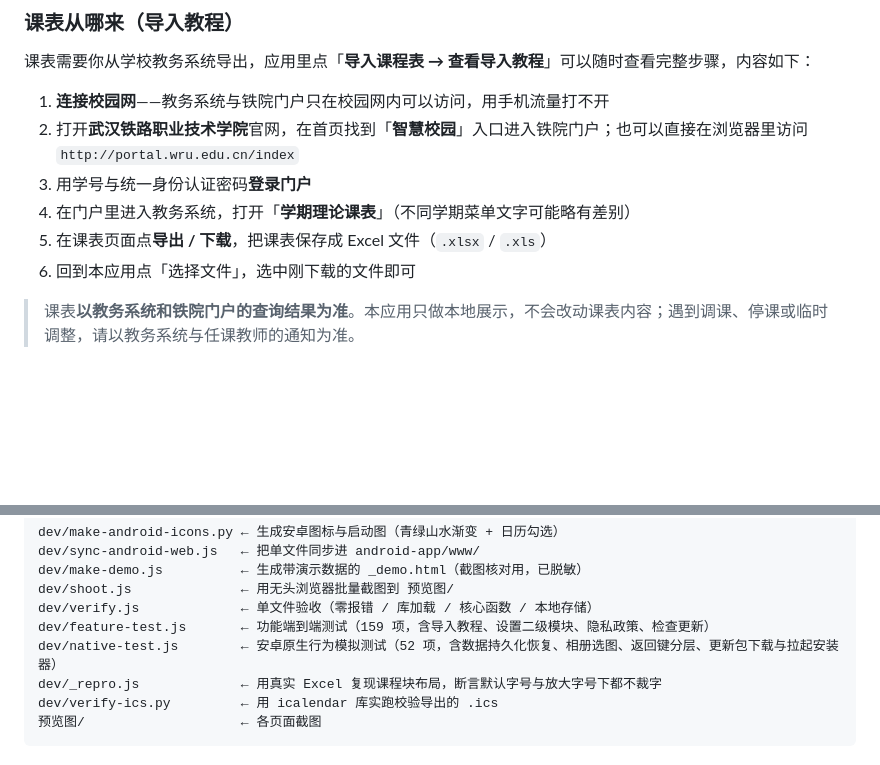
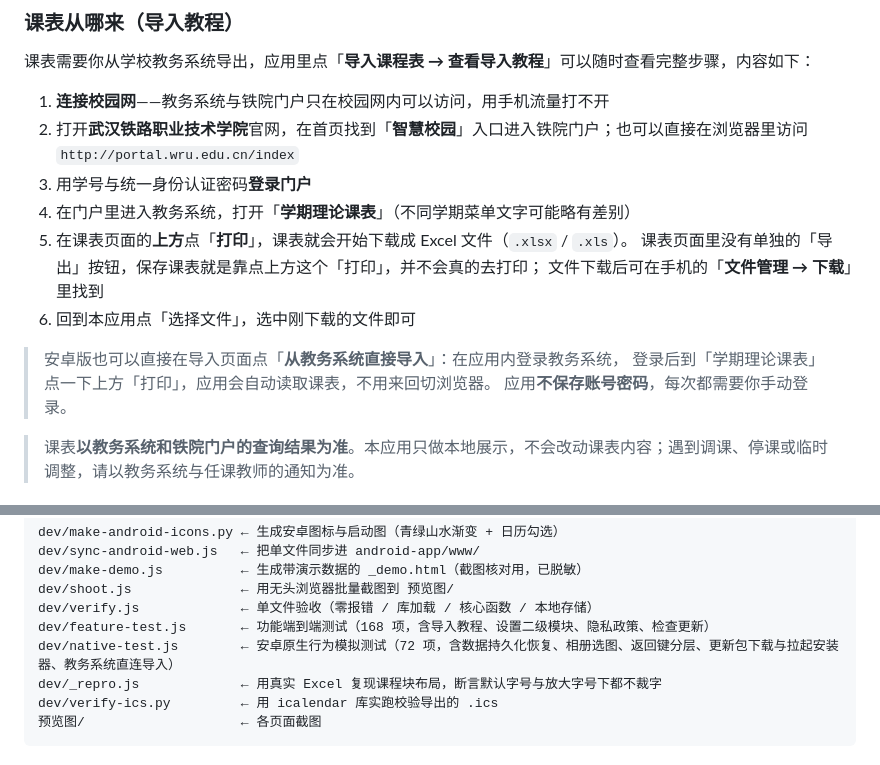
Before and after one commit to HertaSta/QingJian-CourseTable, a Markdown page: 使用说明.md, 2 parts joined by grey strips. Rendered like a GitHub page; blank space fills up the shorter version.

```diff
--- a/使用说明.md
+++ b/使用说明.md
@@ -89,8 +89,14 @@
 2. 打开**武汉铁路职业技术学院**官网，在首页找到「**智慧校园**」入口进入铁院门户；也可以直接在浏览器里访问 `http://portal.wru.edu.cn/index`
 3. 用学号与统一身份认证密码**登录门户**
 4. 在门户里进入教务系统，打开「**学期理论课表**」（不同学期菜单文字可能略有差别）
-5. 在课表页面点**导出 / 下载**，把课表保存成 Excel 文件（`.xlsx` / `.xls`）
+5. 在课表页面的**上方**点「**打印**」，课表就会开始下载成 Excel 文件（`.xlsx` / `.xls`）。
+   课表页面里没有单独的「导出」按钮，保存课表就是靠点上方这个「打印」，并不会真的去打印；
+   文件下载后可在手机的「**文件管理 → 下载**」里找到
 6. 回到本应用点「选择文件」，选中刚下载的文件即可
+
+> 安卓版也可以直接在导入页面点「**从教务系统直接导入**」：在应用内登录教务系统，
+> 登录后到「学期理论课表」点一下上方「打印」，应用会自动读取课表，不用来回切浏览器。
+> 应用**不保存账号密码**，每次都需要你手动登录。
 
 > 课表**以教务系统和铁院门户的查询结果为准**。本应用只做本地展示，不会改动课表内容；遇到调课、停课或临时调整，请以教务系统与任课教师的通知为准。
 
@@ -200,8 +206,8 @@ dev/sync-android-web.js   ← 把单文件同步进 android-app/www/
 dev/make-demo.js          ← 生成带演示数据的 _demo.html（截图核对用，已脱敏）
 dev/shoot.js              ← 用无头浏览器批量截图到 预览图/
 dev/verify.js             ← 单文件验收（零报错 / 库加载 / 核心函数 / 本地存储）
-dev/feature-test.js       ← 功能端到端测试（159 项，含导入教程、设置二级模块、隐私政策、检查更新）
-dev/native-test.js        ← 安卓原生行为模拟测试（52 项，含数据持久化恢复、相册选图、返回键分层、更新包下载与拉起安装器）
+dev/feature-test.js       ← 功能端到端测试（168 项，含导入教程、设置二级模块、隐私政策、检查更新）
+dev/native-test.js        ← 安卓原生行为模拟测试（72 项，含数据持久化恢复、相册选图、返回键分层、更新包下载与拉起安装器、教务系统直连导入）
 dev/_repro.js             ← 用真实 Excel 复现课程块布局，断言默认字号与放大字号下都不裁字
 dev/verify-ics.py         ← 用 icalendar 库实跑校验导出的 .ics
 预览图/                    ← 各页面截图
```
Also changed, not shown: README.md (+5 -4 lines).
